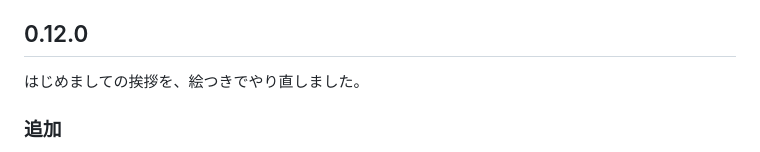
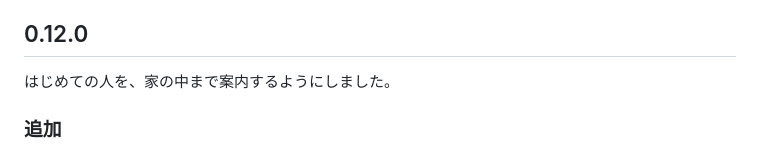
Before and after one commit to nayukata/HearCat, a Markdown page: CHANGELOG.md, the part around the change. Drawn GitHub-style.

Commit message:
docs(changelog): 0.12.0 の見出しを言い直す
Co-Authored-By: Claude Fable 5 <noreply@anthropic.com>

```diff
--- a/CHANGELOG.md
+++ b/CHANGELOG.md
@@ -14,7 +14,7 @@
 
 ## 0.12.0
 
-はじめましての挨拶を、絵つきでやり直しました。
+はじめての人を、家の中まで案内するようにしました。
 
 ### 追加
 
```
